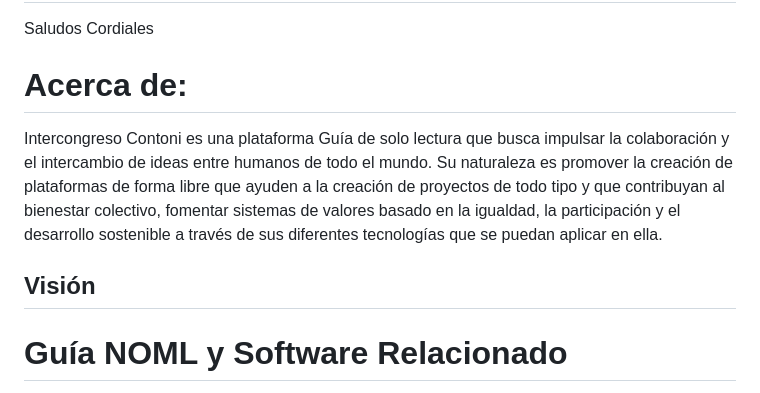
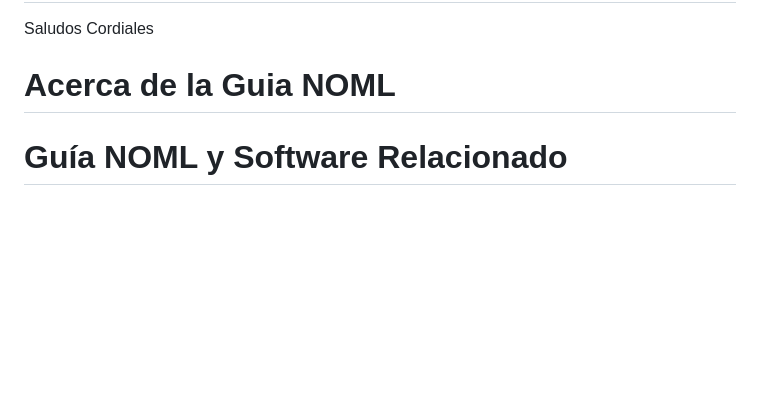
Before and after one commit to Intercongreso3/noml, a Markdown page: README.md, the part around the change. GitHub-like rendering; blank space fills up the shorter version.

Commit message:
Update README.md
N

```diff
--- a/README.md
+++ b/README.md
@@ -2,11 +2,7 @@ LEEME (Readme)
 
 # Intercongreso Contoni
 Saludos Cordiales
-# Acerca de:
-
-Intercongreso Contoni es una plataforma Guía de solo lectura que busca impulsar la colaboración y el intercambio de ideas entre humanos de todo el mundo. Su naturaleza es promover la creación de plataformas de forma libre que ayuden a la creación de proyectos de todo tipo y que contribuyan al bienestar colectivo, fomentar sistemas de valores basado en la igualdad, la participación y el desarrollo sostenible a través de sus diferentes tecnologías que se puedan aplicar en ella.
-
-## Visión
+# Acerca de la Guia NOML
 
 # Guía NOML y Software Relacionado
 
```
